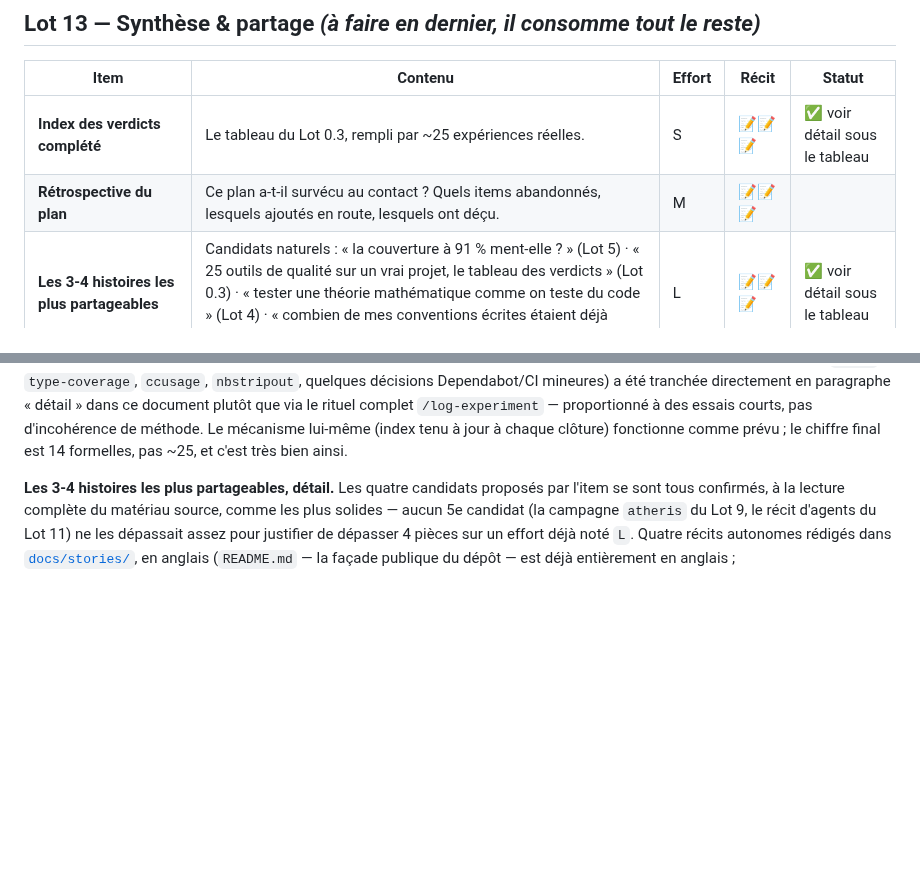
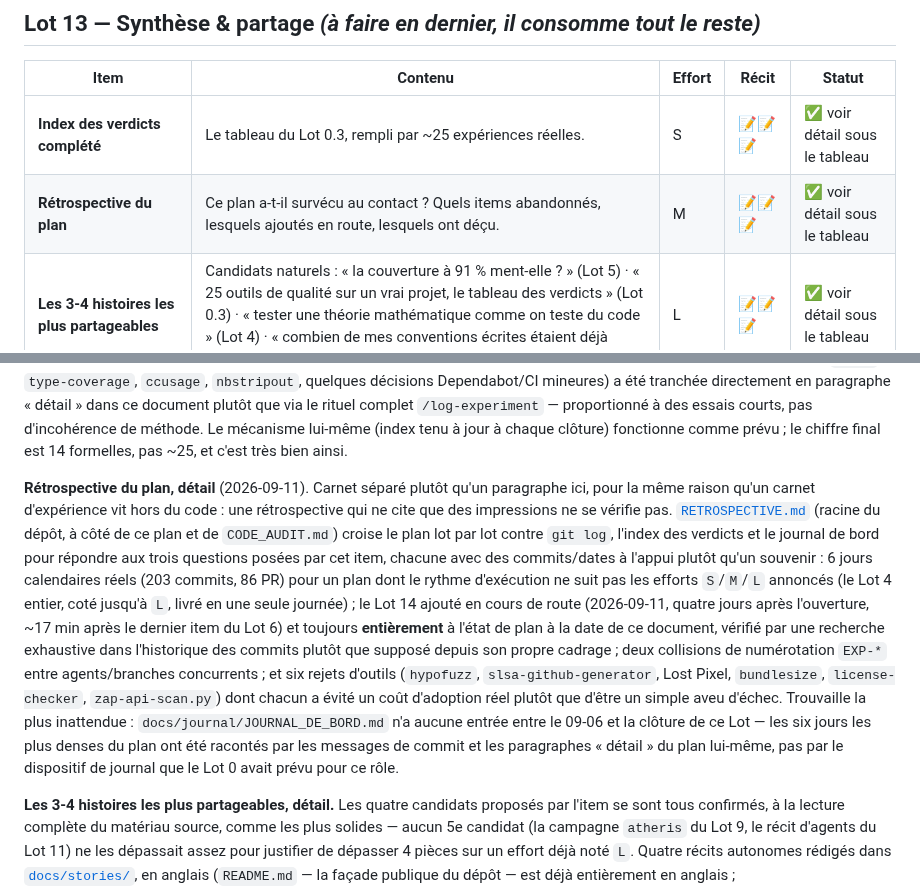
Before and after one commit to Burbanit0/Vote-App, a Markdown page: PLAN_SOLIDITE_TECHNIQUE.md, 2 parts joined by grey strips. GitHub-like rendering; blank space fills up the shorter version.

```diff
--- a/PLAN_SOLIDITE_TECHNIQUE.md
+++ b/PLAN_SOLIDITE_TECHNIQUE.md
@@ -2455,7 +2455,7 @@ un chiffre que personne ne publie.
 | Item | Contenu | Effort | Récit | Statut |
 |---|---|---|---|---|
 | **Index des verdicts complété** | Le tableau du Lot 0.3, rempli par ~25 expériences réelles. | S | 📝📝📝 | ✅ voir détail sous le tableau |
-| **Rétrospective du plan** | Ce plan a-t-il survécu au contact ? Quels items abandonnés, lesquels ajoutés en route, lesquels ont déçu. | M | 📝📝📝 | |
+| **Rétrospective du plan** | Ce plan a-t-il survécu au contact ? Quels items abandonnés, lesquels ajoutés en route, lesquels ont déçu. | M | 📝📝📝 | ✅ voir détail sous le tableau |
 | **Les 3-4 histoires les plus partageables** | Candidats naturels : « la couverture à 91 % ment-elle ? » (Lot 5) · « 25 outils de qualité sur un vrai projet, le tableau des verdicts » (Lot 0.3) · « tester une théorie mathématique comme on teste du code » (Lot 4) · « combien de mes conventions écrites étaient déjà violées » (Lot 2). | L | 📝📝📝 | ✅ voir détail sous le tableau |
 | **`CODE_AUDIT.md` rejoué** | Nouvelle édition datée après tous les lots, comparaison avec l'édition du 2026-09-06. | S | 📝📝 | ✅ voir détail sous le tableau |
 | **README qui raconte** | Le repo est public : rendre visible la double exploration (méthodes de vote *et* pratiques de dev). | M | 📝📝📝 | |
@@ -2471,6 +2471,30 @@ décisions Dependabot/CI mineures) a été tranchée directement en paragraphe
 — proportionné à des essais courts, pas d'incohérence de méthode. Le
 mécanisme lui-même (index tenu à jour à chaque clôture) fonctionne comme
 prévu ; le chiffre final est 14 formelles, pas ~25, et c'est très bien ainsi.
+
+**Rétrospective du plan, détail** (2026-09-11). Carnet séparé plutôt qu'un
+paragraphe ici, pour la même raison qu'un carnet d'expérience vit hors du
+code : une rétrospective qui ne cite que des impressions ne se vérifie pas.
+[`RETROSPECTIVE.md`](RETROSPECTIVE.md) (racine du dépôt, à côté de ce plan et
+de `CODE_AUDIT.md`) croise le plan lot par lot contre `git log`, l'index des
+verdicts et le journal de bord pour répondre aux trois questions posées par
+cet item, chacune avec des commits/dates à l'appui plutôt qu'un souvenir :
+6 jours calendaires réels (203 commits, 86 PR) pour un plan dont le rythme
+d'exécution ne suit pas les efforts `S`/`M`/`L` annoncés (le Lot 4 entier,
+coté jusqu'à `L`, livré en une seule journée) ; le Lot 14 ajouté en cours de
+route (2026-09-11, quatre jours après l'ouverture, ~17 min après le dernier
+item du Lot 6) et toujours **entièrement** à l'état de plan à la date de ce
+document, vérifié par une recherche exhaustive dans l'historique des commits
+plutôt que supposé depuis son propre cadrage ;
+deux collisions de numérotation `EXP-*` entre agents/branches concurrents ;
+et six rejets d'outils (`hypofuzz`, `slsa-github-generator`, Lost Pixel,
+`bundlesize`, `license-checker`, `zap-api-scan.py`) dont chacun a évité un
+coût d'adoption réel plutôt que d'être un simple aveu d'échec. Trouvaille la
+plus inattendue : `docs/journal/JOURNAL_DE_BORD.md` n'a aucune entrée entre
+le 09-06 et la clôture de ce Lot — les six jours les plus denses du plan ont
+été racontés par les messages de commit et les paragraphes « détail » du
+plan lui-même, pas par le dispositif de journal que le Lot 0 avait prévu
+pour ce rôle.
 
 **Les 3-4 histoires les plus partageables, détail.** Les quatre candidats
 proposés par l'item se sont tous confirmés, à la lecture complète du
```
Also changed, not shown: RETROSPECTIVE.md (added, +430 -0 lines).
